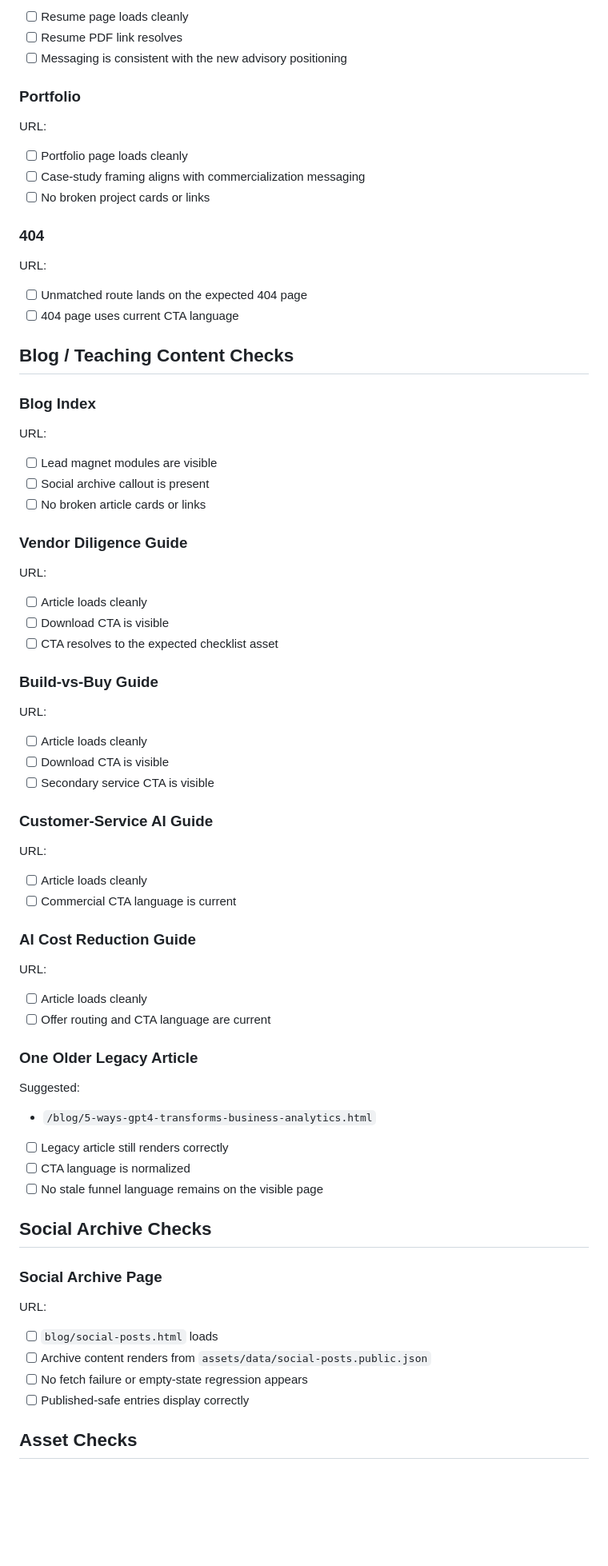
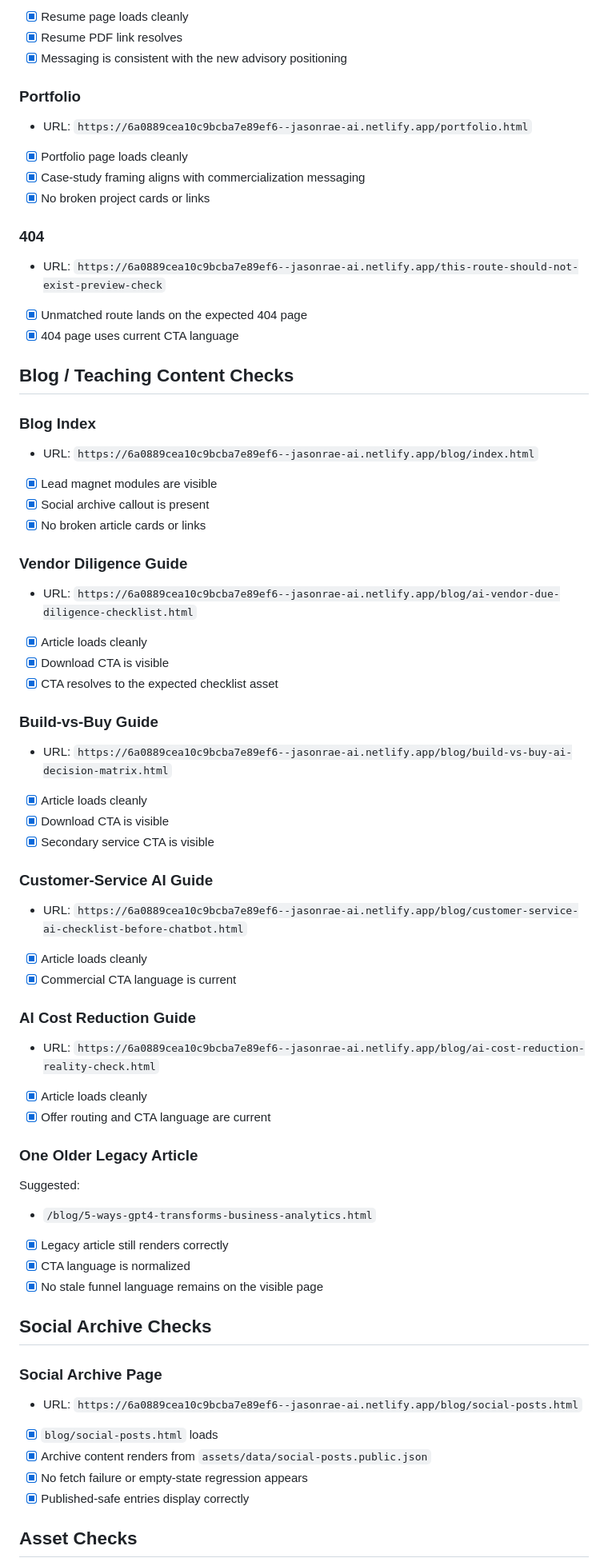
Before and after one commit to JSunRae/ai-consulting, a Markdown page: assets/docs/PREVIEW_DEPLOY_SMOKE_CHECKLIST.md, the part around one of its changes. Shown at 80% size. GitHub-like rendering; blank space fills up the shorter version.

```diff
--- a/assets/docs/PREVIEW_DEPLOY_SMOKE_CHECKLIST.md
+++ b/assets/docs/PREVIEW_DEPLOY_SMOKE_CHECKLIST.md
@@ -80,82 +80,82 @@ URL:
 
-- [ ] Resume page loads cleanly
-- [ ] Resume PDF link resolves
-- [ ] Messaging is consistent with the new advisory positioning
+- [x] Resume page loads cleanly
+- [x] Resume PDF link resolves
+- [x] Messaging is consistent with the new advisory positioning
 
 ### Portfolio
 
-URL:
+- URL: `https://6a0889cea10c9bcba7e89ef6--jasonrae-ai.netlify.app/portfolio.html`
 
-- [ ] Portfolio page loads cleanly
-- [ ] Case-study framing aligns with commercialization messaging
-- [ ] No broken project cards or links
+- [x] Portfolio page loads cleanly
+- [x] Case-study framing aligns with commercialization messaging
+- [x] No broken project cards or links
 
 ### 404
 
-URL:
+- URL: `https://6a0889cea10c9bcba7e89ef6--jasonrae-ai.netlify.app/this-route-should-not-exist-preview-check`
 
-- [ ] Unmatched route lands on the expected 404 page
-- [ ] 404 page uses current CTA language
+- [x] Unmatched route lands on the expected 404 page
+- [x] 404 page uses current CTA language
 
 ## Blog / Teaching Content Checks
 
 ### Blog Index
 
-URL:
+- URL: `https://6a0889cea10c9bcba7e89ef6--jasonrae-ai.netlify.app/blog/index.html`
 
-- [ ] Lead magnet modules are visible
-- [ ] Social archive callout is present
-- [ ] No broken article cards or links
+- [x] Lead magnet modules are visible
+- [x] Social archive callout is present
+- [x] No broken article cards or links
 
 ### Vendor Diligence Guide
 
-URL:
+- URL: `https://6a0889cea10c9bcba7e89ef6--jasonrae-ai.netlify.app/blog/ai-vendor-due-diligence-checklist.html`
 
-- [ ] Article loads cleanly
-- [ ] Download CTA is visible
-- [ ] CTA resolves to the expected checklist asset
+- [x] Article loads cleanly
+- [x] Download CTA is visible
+- [x] CTA resolves to the expected checklist asset
 
 ### Build-vs-Buy Guide
 
-URL:
+- URL: `https://6a0889cea10c9bcba7e89ef6--jasonrae-ai.netlify.app/blog/build-vs-buy-ai-decision-matrix.html`
 
-- [ ] Article loads cleanly
-- [ ] Download CTA is visible
-- [ ] Secondary service CTA is visible
+- [x] Article loads cleanly
+- [x] Download CTA is visible
+- [x] Secondary service CTA is visible
 
 ### Customer-Service AI Guide
 
-URL:
+- URL: `https://6a0889cea10c9bcba7e89ef6--jasonrae-ai.netlify.app/blog/customer-service-ai-checklist-before-chatbot.html`
 
-- [ ] Article loads cleanly
-- [ ] Commercial CTA language is current
+- [x] Article loads cleanly
+- [x] Commercial CTA language is current
 
 ### AI Cost Reduction Guide
 
-URL:
+- URL: `https://6a0889cea10c9bcba7e89ef6--jasonrae-ai.netlify.app/blog/ai-cost-reduction-reality-check.html`
 
-- [ ] Article loads cleanly
-- [ ] Offer routing and CTA language are current
+- [x] Article loads cleanly
+- [x] Offer routing and CTA language are current
 
 ### One Older Legacy Article
 
 Suggested:
 - `/blog/5-ways-gpt4-transforms-business-analytics.html`
 
-- [ ] Legacy article still renders correctly
-- [ ] CTA language is normalized
-- [ ] No stale funnel language remains on the visible page
+- [x] Legacy article still renders correctly
+- [x] CTA language is normalized
+- [x] No stale funnel language remains on the visible page
 
 ## Social Archive Checks
 
 ### Social Archive Page
 
-URL:
+- URL: `https://6a0889cea10c9bcba7e89ef6--jasonrae-ai.netlify.app/blog/social-posts.html`
 
-- [ ] `blog/social-posts.html` loads
-- [ ] Archive content renders from `assets/data/social-posts.public.json`
-- [ ] No fetch failure or empty-state regression appears
-- [ ] Published-safe entries display correctly
+- [x] `blog/social-posts.html` loads
+- [x] Archive content renders from `assets/data/social-posts.public.json`
+- [x] No fetch failure or empty-state regression appears
+- [x] Published-safe entries display correctly
 
 ## Asset Checks
 
```
Also changed, not shown: other parts of assets/docs/PREVIEW_DEPLOY_SMOKE_CHECKLIST.md (+53 -51 lines).
